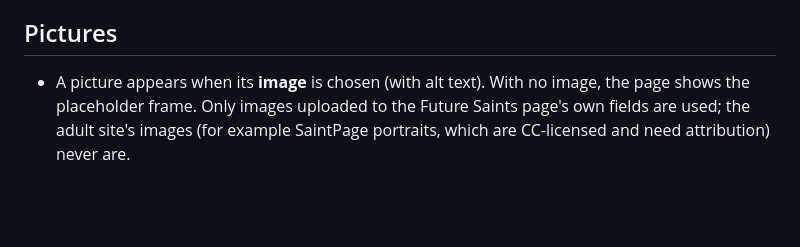
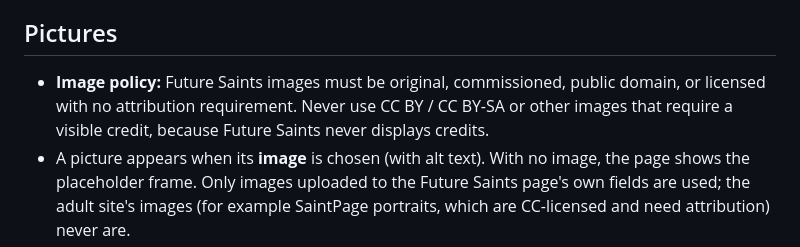
Before and after one commit to stevenfyfee-ui/sitesofgrace, a Markdown page: docs/future-saints/content-entry-notes.md, the part around the change. GitHub-like rendering; blank space fills up the shorter version.

Commit message:
Future Saints docs: the written image policy (owner wording)
Co-Authored-By: Claude Opus 5.5 <noreply@anthropic.com>

```diff
--- a/docs/future-saints/content-entry-notes.md
+++ b/docs/future-saints/content-entry-notes.md
@@ -37,6 +37,9 @@ fun facts and timeline lines one or two short sentences each.
 
 ## Pictures
 
+- **Image policy:** Future Saints images must be original, commissioned, public domain, or licensed with no
+  attribution requirement. Never use CC BY / CC BY-SA or other images that require a visible
+  credit, because Future Saints never displays credits.
 - A picture appears when its **image** is chosen (with alt text). With no image, the page shows the
   placeholder frame. Only images uploaded to the Future Saints page's own fields are used; the adult
   site's images (for example SaintPage portraits, which are CC-licensed and need attribution) never are.
```
